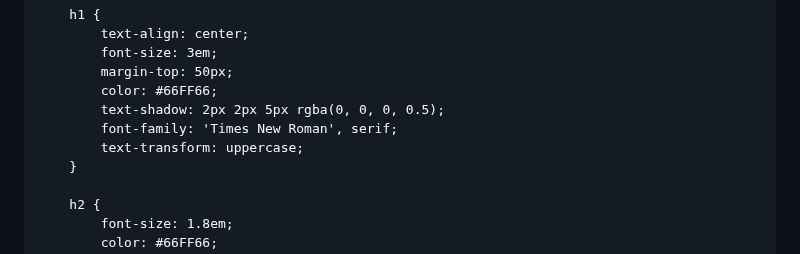
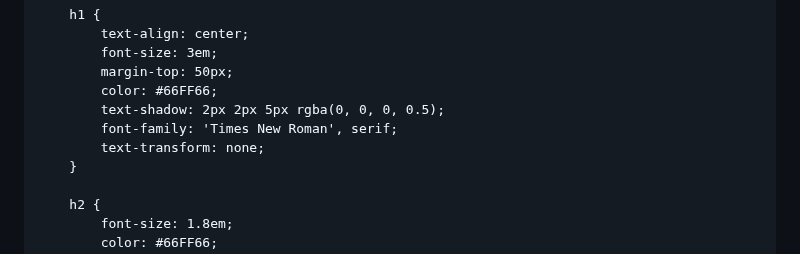
Before and after one commit to dasusers/OLD, a Markdown page: README.md, the part around the change. Drawn GitHub-style.

```diff
--- a/README.md
+++ b/README.md
@@ -20,7 +20,7 @@
             color: #66FF66;
             text-shadow: 2px 2px 5px rgba(0, 0, 0, 0.5);
             font-family: 'Times New Roman', serif;
-            text-transform: uppercase;
+            text-transform: none;
         }
 
         h2 {
```
